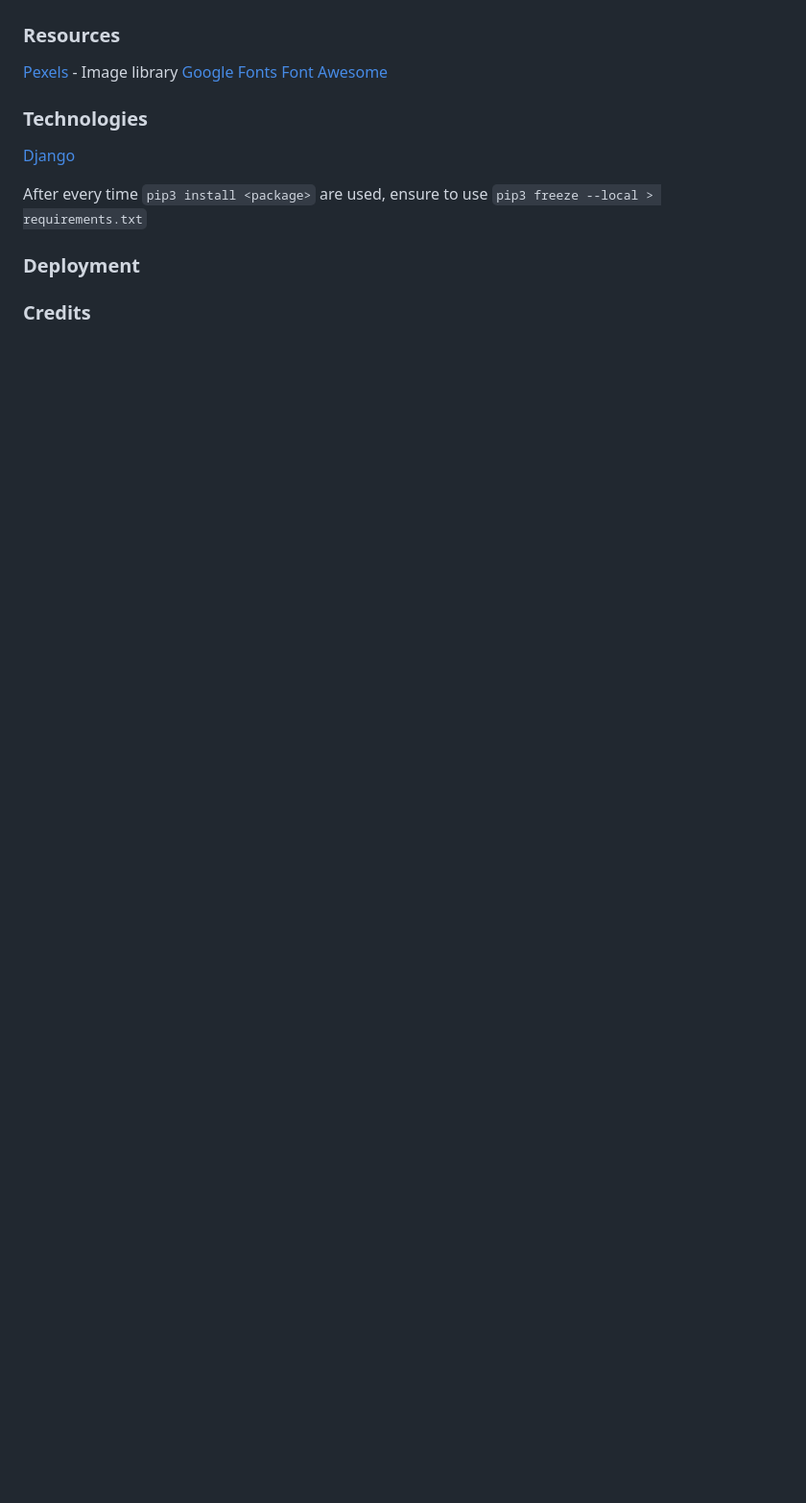
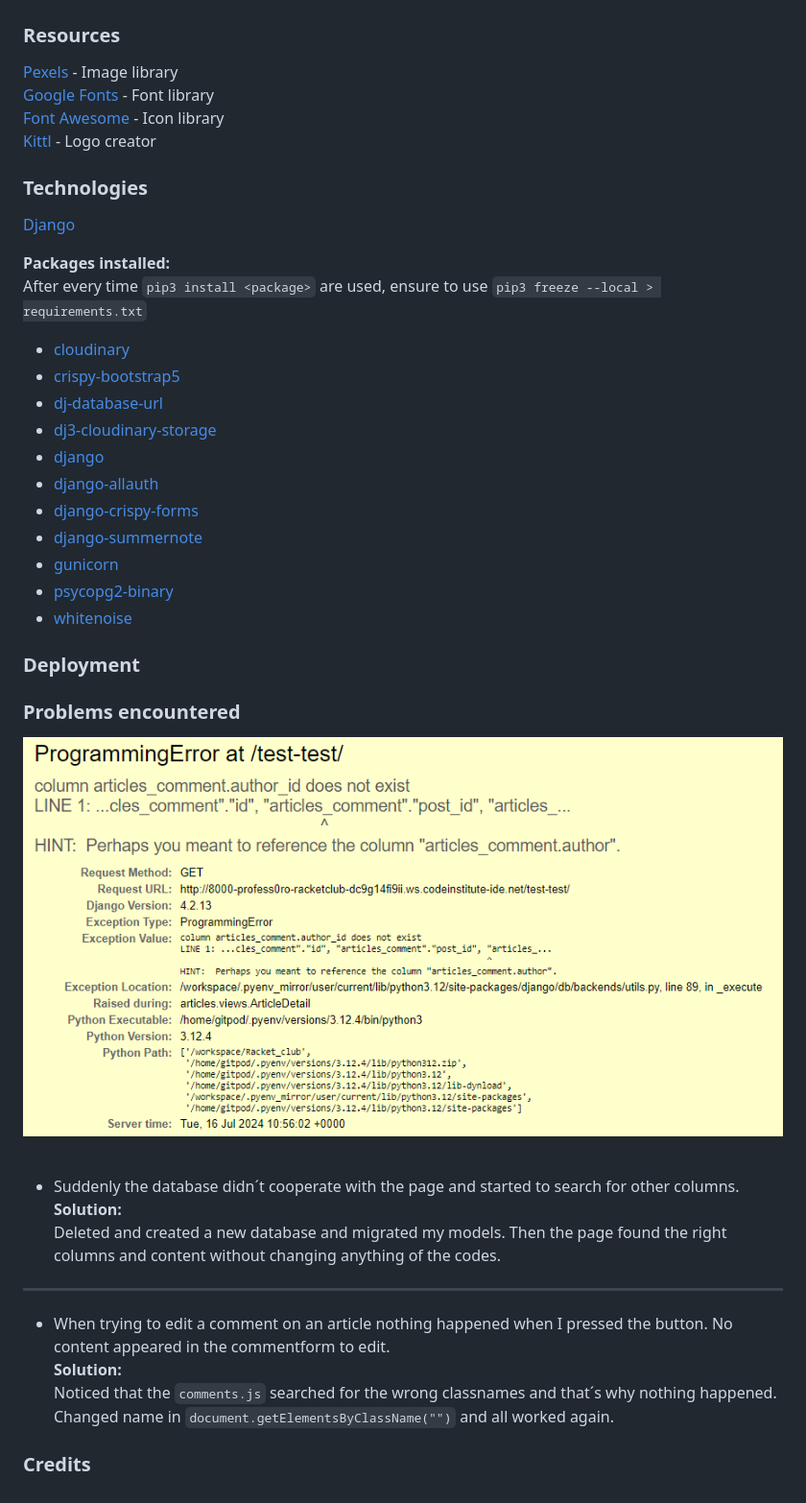
Before and after one commit to Profess0ro/Badminton_fictipnal_club, a Markdown page: README.md, the part around the change. Shown: that part at 96% size. Drawn GitHub-style; pictures changed too: readme/problem1.png (added); blank space fills up the shorter version.

Commit message:
Docs: Updated README
Wrote content about the packages used, resources
and problems that I´ve encountered.

```diff
--- a/README.md
+++ b/README.md
@@ -13,17 +13,44 @@
 
 ### Resources
 
-[Pexels](https://www.pexels.com) - Image library
-[Google Fonts](https://fonts.google.com/)
-[Font Awesome](https://www.fontawesome.com)
+[Pexels](https://www.pexels.com) - Image library<br>
+[Google Fonts](https://fonts.google.com/) - Font library<br>
+[Font Awesome](https://www.fontawesome.com) - Icon library<br>
+[Kittl](https://www.kittl.com/) - Logo creator
 
 ### Technologies
 
 [Django](https://www.djangoproject.com/)
 
+<b>Packages installed:</b><br>
+After every time `pip3 install <package>` are used, ensure to use `pip3 freeze --local > requirements.txt`
 
-After every time `pip3 install <package>` are used, ensure to use `pip3 freeze --local > requirements.txt`
+- [cloudinary](https://pypi.org/project/cloudinary/)
+- [crispy-bootstrap5](https://pypi.org/project/crispy-bootstrap5/)
+- [dj-database-url](https://pypi.org/project/dj-database-url/)
+- [dj3-cloudinary-storage](https://pypi.org/project/dj3-cloudinary-storage/)
+- [django](https://pypi.org/project/Django/)
+- [django-allauth](https://pypi.org/project/django-allauth/)
+- [django-crispy-forms](https://pypi.org/project/django-crispy-forms/)
+- [django-summernote](https://pypi.org/project/django-summernote/)
+- [gunicorn](https://pypi.org/project/gunicorn/)
+- [psycopg2-binary](https://pypi.org/project/psycopg2-binary/)
+- [whitenoise](https://pypi.org/project/whitenoise/)
+
+
 
 ### Deployment
 
+### Problems encountered
+
+<img src="readme/problem1.png"><br><br>
+- Suddenly the database didn´t cooperate with the page and started to search for other columns.
+<b>Solution:</b><br>
+Deleted and created a new database and migrated my models. Then the page found the right columns and content without changing anything of the codes.
+<hr>
+
+- When trying to edit a comment on an article nothing happened when I pressed the button. No content appeared in the commentform to edit.<br>
+<b>Solution:</b><br>
+Noticed that the `comments.js` searched for the wrong classnames and that´s why nothing happened. Changed name in `document.getElementsByClassName("")` and all worked again.
+
 ### Credits
```
